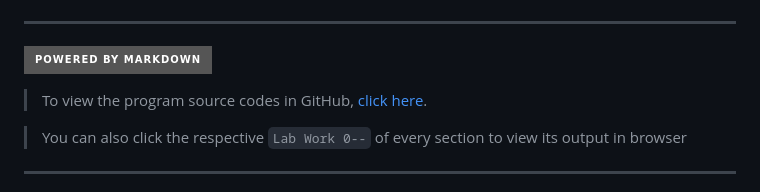
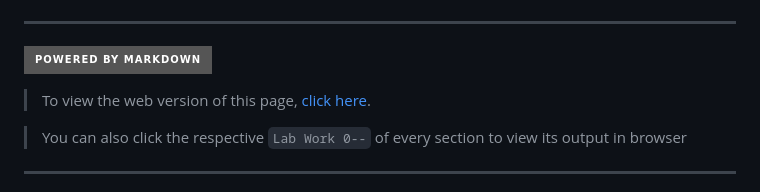
Before and after one commit to AnolChakraborty/Web-Programming-Basics, a Markdown page: README.md, the part around the change. Drawn GitHub-style; badges without logos.

```diff
--- a/README.md
+++ b/README.md
@@ -19,7 +19,7 @@
 
 ![powered by](https://img.shields.io/badge/Powered%20By%20Markdown-grey?style=for-the-badge&logo=markdown)
 
-> To view the program source codes in GitHub, [click here](https://github.com/AnolChakraborty/Web-Programming-Basics).
+> To view the web version of this page, [click here](https://github.com/AnolChakraborty/Web-Programming-Basics).
 
 > You can also click the respective  `Lab Work 0--`  of every section to view its output in browser
 
```
